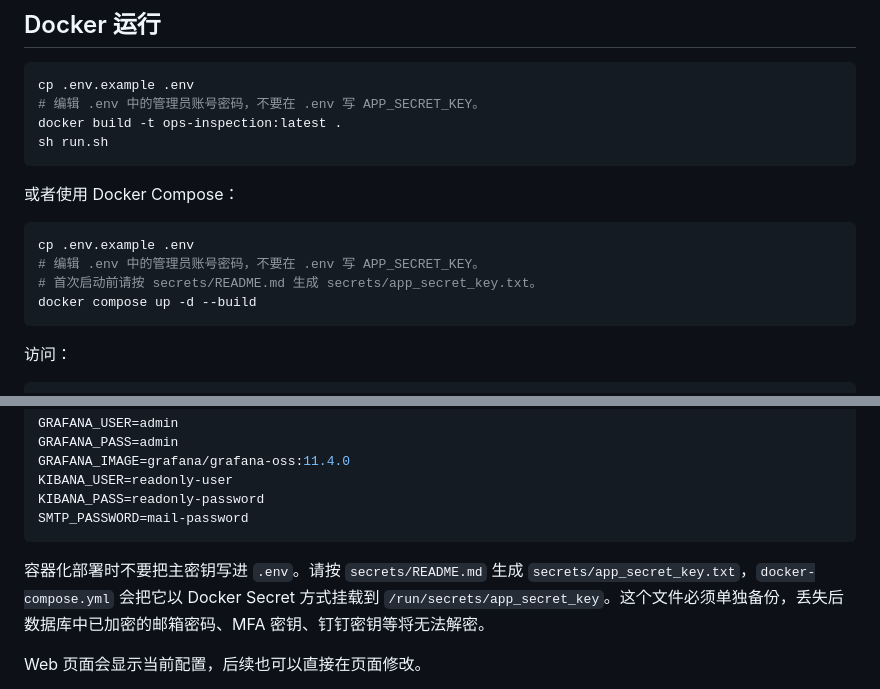
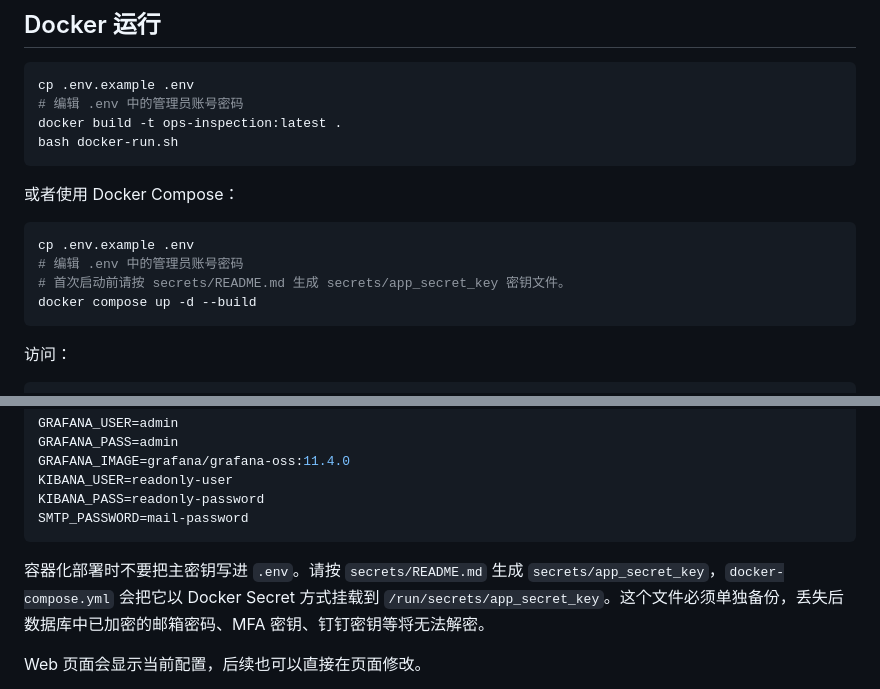
Before and after one commit to CarMan5012/ops-inspection, a Markdown page: README.md, 2 parts joined by grey strips. Drawn GitHub-style.

Commit message:
docs: 更新 README.md，将启动脚本名和密钥文件名调整为最新一致版本

````diff
--- a/README.md
+++ b/README.md
@@ -46,17 +46,17 @@ http://localhost:8000
 
 ```bash
 cp .env.example .env
-# 编辑 .env 中的管理员账号密码，不要在 .env 写 APP_SECRET_KEY。
+# 编辑 .env 中的管理员账号密码
 docker build -t ops-inspection:latest .
-sh run.sh
+bash docker-run.sh
 ```
 
 或者使用 Docker Compose：
 
 ```bash
 cp .env.example .env
-# 编辑 .env 中的管理员账号密码，不要在 .env 写 APP_SECRET_KEY。
-# 首次启动前请按 secrets/README.md 生成 secrets/app_secret_key.txt。
+# 编辑 .env 中的管理员账号密码
+# 首次启动前请按 secrets/README.md 生成 secrets/app_secret_key 密钥文件。
 docker compose up -d --build
 ```
 
@@ -123,7 +123,7 @@ KIBANA_PASS=readonly-password
 SMTP_PASSWORD=mail-password
 ```
 
-容器化部署时不要把主密钥写进 `.env`。请按 `secrets/README.md` 生成 `secrets/app_secret_key.txt`，`docker-compose.yml` 会把它以 Docker Secret 方式挂载到 `/run/secrets/app_secret_key`。这个文件必须单独备份，丢失后数据库中已加密的邮箱密码、MFA 密钥、钉钉密钥等将无法解密。
+容器化部署时不要把主密钥写进 `.env`。请按 `secrets/README.md` 生成 `secrets/app_secret_key`，`docker-compose.yml` 会把它以 Docker Secret 方式挂载到 `/run/secrets/app_secret_key`。这个文件必须单独备份，丢失后数据库中已加密的邮箱密码、MFA 密钥、钉钉密钥等将无法解密。
 
 Web 页面会显示当前配置，后续也可以直接在页面修改。
 
````
